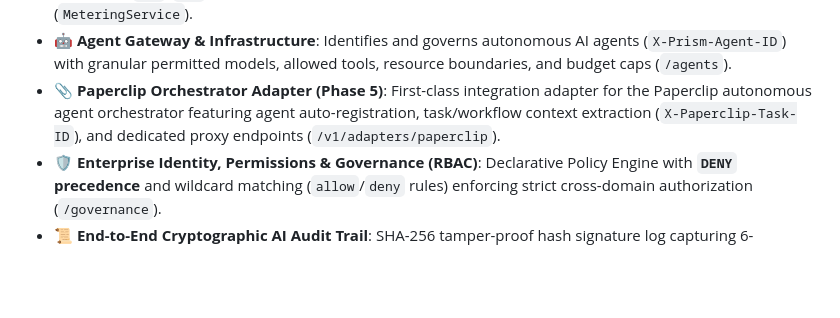
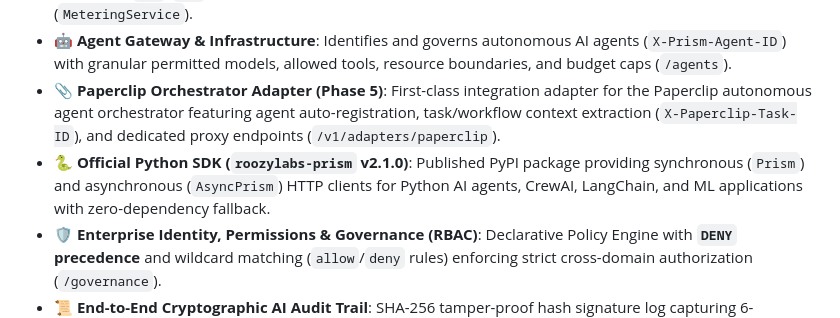
Before and after one commit to roozylabs/ai-gateway, a Markdown page: README.md, the part around the change. Rendered like a GitHub page; blank space fills up the shorter version.

Commit message:
docs: update PRD, README, and scaling roadmap with Phase 4, Phase 5, and Python SDK releases

```diff
--- a/README.md
+++ b/README.md
@@ -69,6 +69,7 @@ With **Prism**, your client applications and AI coding tools (such as **OpenCode
 - **🏢 Multi-Tenant Architecture & SaaS Platform**: Full multi-tenant isolation with a 4-level hierarchy (`Organization` ──► `Workspace` ──► `Project` ──► `Agents`), PostgreSQL Row-Level Security (RLS migrations `055`–`061`), HKDF-SHA256 derived tenant encryption vaults, and real-time consumption metering (`MeteringService`).
 - **🤖 Agent Gateway & Infrastructure**: Identifies and governs autonomous AI agents (`X-Prism-Agent-ID`) with granular permitted models, allowed tools, resource boundaries, and budget caps (`/agents`).
 - **📎 Paperclip Orchestrator Adapter (Phase 5)**: First-class integration adapter for the Paperclip autonomous agent orchestrator featuring agent auto-registration, task/workflow context extraction (`X-Paperclip-Task-ID`), and dedicated proxy endpoints (`/v1/adapters/paperclip`).
+- **🐍 Official Python SDK (`roozylabs-prism` v2.1.0)**: Published PyPI package providing synchronous (`Prism`) and asynchronous (`AsyncPrism`) HTTP clients for Python AI agents, CrewAI, LangChain, and ML applications with zero-dependency fallback.
 - **🛡️ Enterprise Identity, Permissions & Governance (RBAC)**: Declarative Policy Engine with **`DENY` precedence** and wildcard matching (`allow`/`deny` rules) enforcing strict cross-domain authorization (`/governance`).
 - **📜 End-to-End Cryptographic AI Audit Trail**: SHA-256 tamper-proof hash signature log capturing 6-dimensional execution trails (WHO, REQUEST, MODEL, TOOLS/RESOURCES, COST, OUTCOME) with real-time verification (`/audit-trail`).
 - **🧰 Tool Gateway**: Control plane for custom function calling and external REST API tools with priority failover routing, header injection, and sandbox execution (`/tools`).
```
Also changed, not shown: docs/PRD.md (+1 -0 lines), docs/featrues/3.prism-scaling-roadmap.md (+6 -2 lines).
